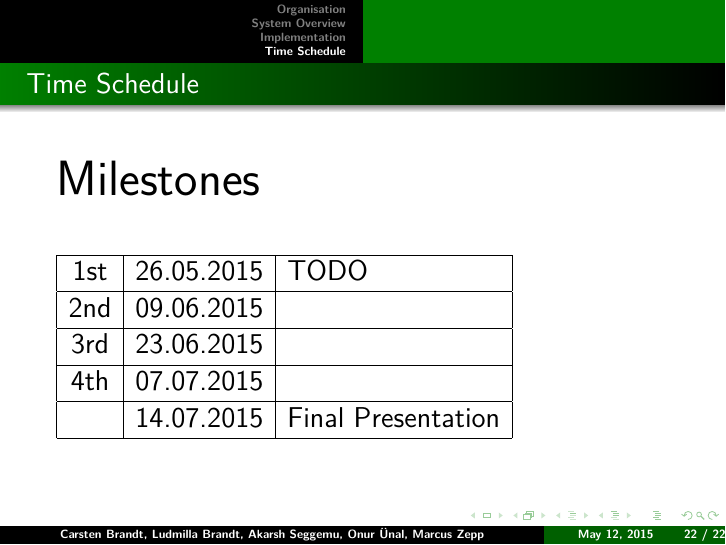
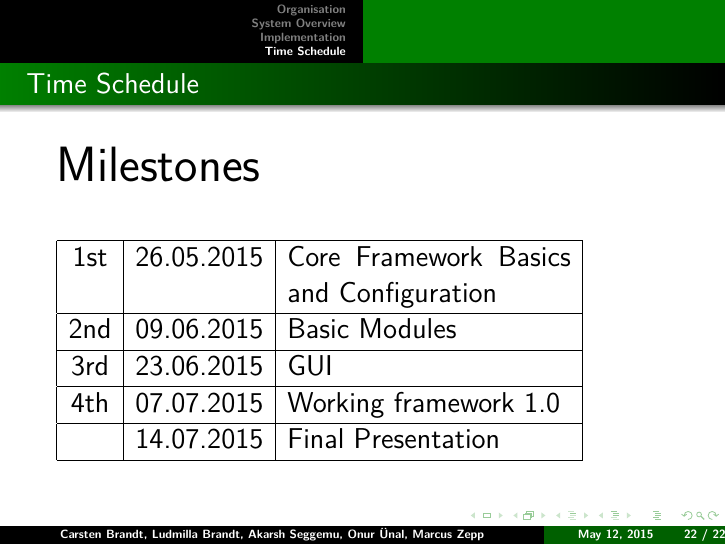
Before and after one commit to TU-Berlin-CVRS/uipf, LaTeX slides (doc/presentations/1st_overview/presentation.tex): page 45 of 45. Compiled offline with pdfLaTeX.

Commit message:
milestones

```diff
--- a/doc/presentations/1st_overview/presentation.tex
+++ b/doc/presentations/1st_overview/presentation.tex
@@ -450,12 +450,12 @@ Marcus Zepp
 
 
 	\Large
-	\begin{tabular}{|c|c|l|}
+	\begin{tabular}{|c|c|p{5cm}|}
 		\hline
-		1st	&	26.05.2015	&	TODO \\ \hline
-		2nd	&	09.06.2015	&	\\ \hline
-		3rd	&	23.06.2015	&	\\ \hline
-		4th	&	07.07.2015	&	\\ \hline
+		1st	&	26.05.2015	&	Core Framework Basics and Configuration \\ \hline
+		2nd	&	09.06.2015	&	Basic Modules \\ \hline
+		3rd	&	23.06.2015	&	GUI \\ \hline
+		4th	&	07.07.2015	&	Working framework 1.0 \\ \hline
 			&	14.07.2015	&	Final Presentation	\\ \hline
 	\end{tabular}
 
```
